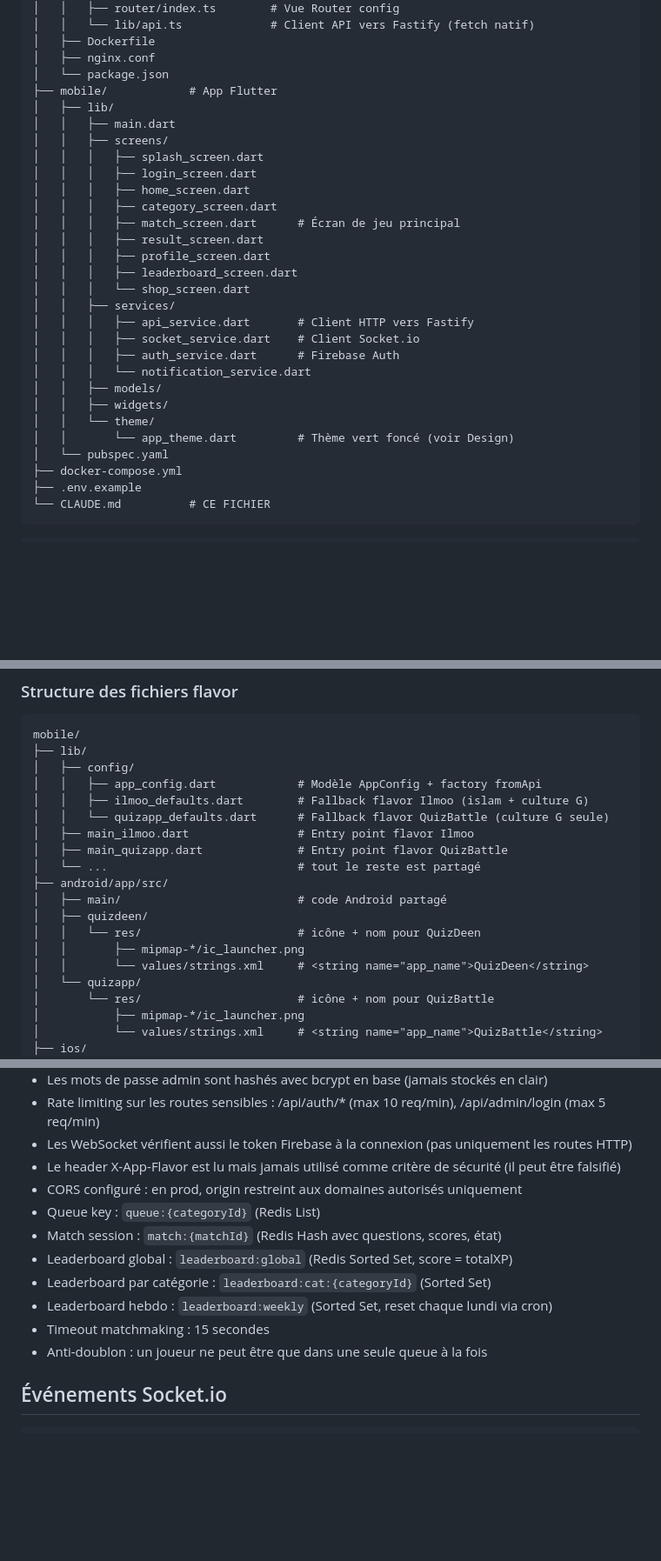
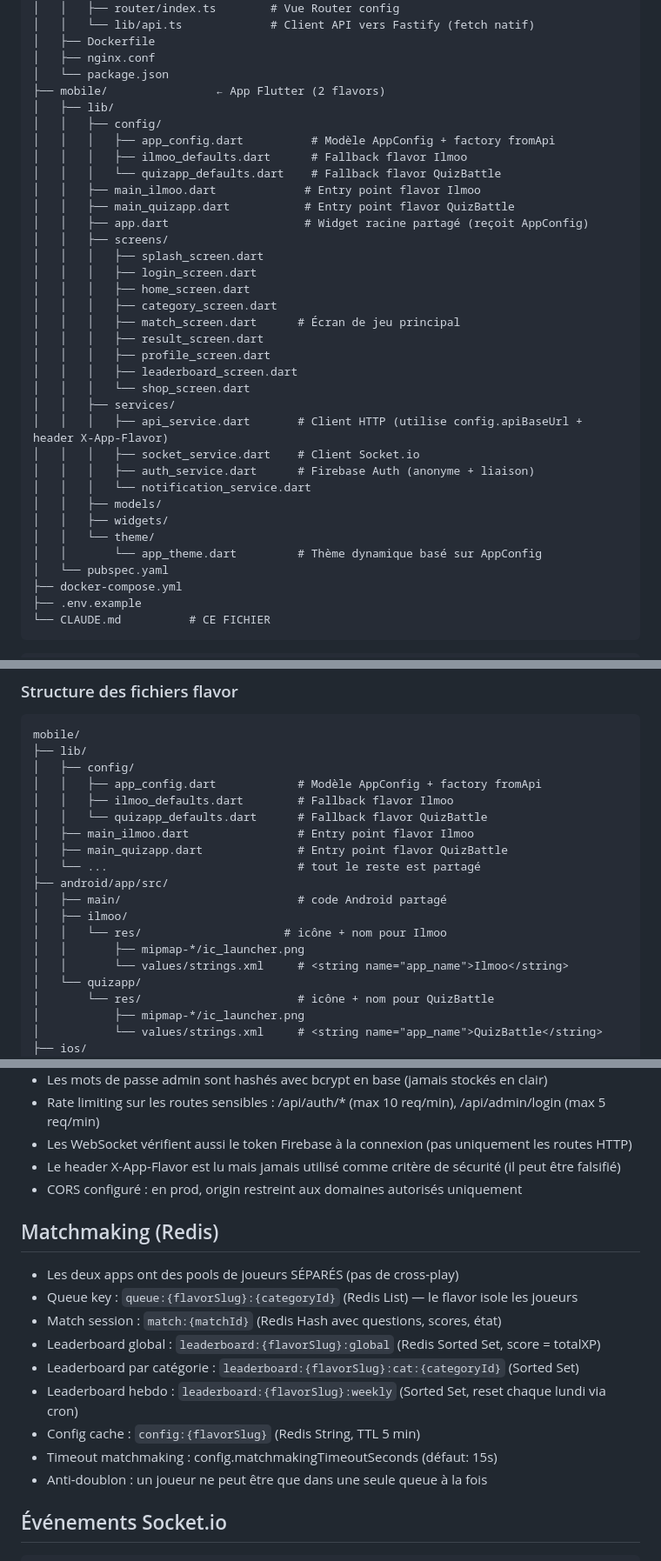
Before and after one commit to faufau94/Ilmoo, a Markdown page: CLAUDE.md, 3 parts joined by grey strips. Shown at 87% size. Rendered like a GitHub page; blank space fills up the shorter version.

Commit message:
feat: enhance project structure with new middleware and flavor configurations for improved functionality
Signed-off-by: faudel <faudelh94@hotmail.fr>

```diff
--- a/CLAUDE.md
+++ b/CLAUDE.md
@@ -78,9 +80,15 @@ ilmoo/
 │   ├── Dockerfile
 │   ├── nginx.conf
 │   └── package.json
-├── mobile/            # App Flutter
+├── mobile/                ← App Flutter (2 flavors)
 │   ├── lib/
-│   │   ├── main.dart
+│   │   ├── config/
+│   │   │   ├── app_config.dart          # Modèle AppConfig + factory fromApi
+│   │   │   ├── ilmoo_defaults.dart      # Fallback flavor Ilmoo
+│   │   │   └── quizapp_defaults.dart    # Fallback flavor QuizBattle
+│   │   ├── main_ilmoo.dart             # Entry point flavor Ilmoo
+│   │   ├── main_quizapp.dart           # Entry point flavor QuizBattle
+│   │   ├── app.dart                    # Widget racine partagé (reçoit AppConfig)
 │   │   ├── screens/
 │   │   │   ├── splash_screen.dart
 │   │   │   ├── login_screen.dart
@@ -92,14 +100,14 @@ ilmoo/
 │   │   │   ├── leaderboard_screen.dart
 │   │   │   └── shop_screen.dart
 │   │   ├── services/
-│   │   │   ├── api_service.dart       # Client HTTP vers Fastify
+│   │   │   ├── api_service.dart       # Client HTTP (utilise config.apiBaseUrl + header X-App-Flavor)
 │   │   │   ├── socket_service.dart    # Client Socket.io
-│   │   │   ├── auth_service.dart      # Firebase Auth
+│   │   │   ├── auth_service.dart      # Firebase Auth (anonyme + liaison)
 │   │   │   └── notification_service.dart
 │   │   ├── models/
 │   │   ├── widgets/
 │   │   └── theme/
-│   │       └── app_theme.dart         # Thème vert foncé (voir Design)
+│   │       └── app_theme.dart         # Thème dynamique basé sur AppConfig
 │   └── pubspec.yaml
 ├── docker-compose.yml
 ├── .env.example
@@ -311,17 +319,17 @@ mobile/
 ├── lib/
 │   ├── config/
 │   │   ├── app_config.dart            # Modèle AppConfig + factory fromApi
-│   │   ├── ilmoo_defaults.dart        # Fallback flavor Ilmoo (islam + culture G)
-│   │   └── quizapp_defaults.dart      # Fallback flavor QuizBattle (culture G seule)
+│   │   ├── ilmoo_defaults.dart        # Fallback flavor Ilmoo
+│   │   └── quizapp_defaults.dart      # Fallback flavor QuizBattle
 │   ├── main_ilmoo.dart                # Entry point flavor Ilmoo
 │   ├── main_quizapp.dart              # Entry point flavor QuizBattle
 │   └── ...                            # tout le reste est partagé
 ├── android/app/src/
 │   ├── main/                          # code Android partagé
-│   ├── quizdeen/
-│   │   └── res/                       # icône + nom pour QuizDeen
+│   ├── ilmoo/
+│   │   └── res/                     # icône + nom pour Ilmoo
 │   │       ├── mipmap-*/ic_launcher.png
-│   │       └── values/strings.xml     # <string name="app_name">QuizDeen</string>
+│   │       └── values/strings.xml     # <string name="app_name">Ilmoo</string>
 │   └── quizapp/
 │       └── res/                       # icône + nom pour QuizBattle
 │           ├── mipmap-*/ic_launcher.png
@@ -482,12 +490,16 @@ le client Flutter l'utilise pour le timer, le nombre de rounds, et les textes af
 - Les WebSocket vérifient aussi le token Firebase à la connexion (pas uniquement les routes HTTP)
 - Le header X-App-Flavor est lu mais jamais utilisé comme critère de sécurité (il peut être falsifié)
 - CORS configuré : en prod, origin restreint aux domaines autorisés uniquement
-- Queue key : `queue:{categoryId}` (Redis List)
+
+## Matchmaking (Redis)
+- Les deux apps ont des pools de joueurs SÉPARÉS (pas de cross-play)
+- Queue key : `queue:{flavorSlug}:{categoryId}` (Redis List) — le flavor isole les joueurs
 - Match session : `match:{matchId}` (Redis Hash avec questions, scores, état)
-- Leaderboard global : `leaderboard:global` (Redis Sorted Set, score = totalXP)
-- Leaderboard par catégorie : `leaderboard:cat:{categoryId}` (Sorted Set)
-- Leaderboard hebdo : `leaderboard:weekly` (Sorted Set, reset chaque lundi via cron)
-- Timeout matchmaking : 15 secondes
+- Leaderboard global : `leaderboard:{flavorSlug}:global` (Redis Sorted Set, score = totalXP)
+- Leaderboard par catégorie : `leaderboard:{flavorSlug}:cat:{categoryId}` (Sorted Set)
+- Leaderboard hebdo : `leaderboard:{flavorSlug}:weekly` (Sorted Set, reset chaque lundi via cron)
+- Config cache : `config:{flavorSlug}` (Redis String, TTL 5 min)
+- Timeout matchmaking : config.matchmakingTimeoutSeconds (défaut: 15s)
 - Anti-doublon : un joueur ne peut être que dans une seule queue à la fois
 
 ## Événements Socket.io
```
Also changed, not shown: other parts of CLAUDE.md (+13 -11 lines).
